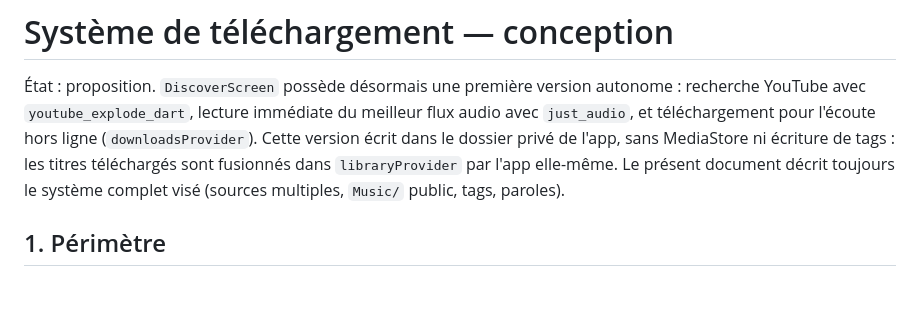
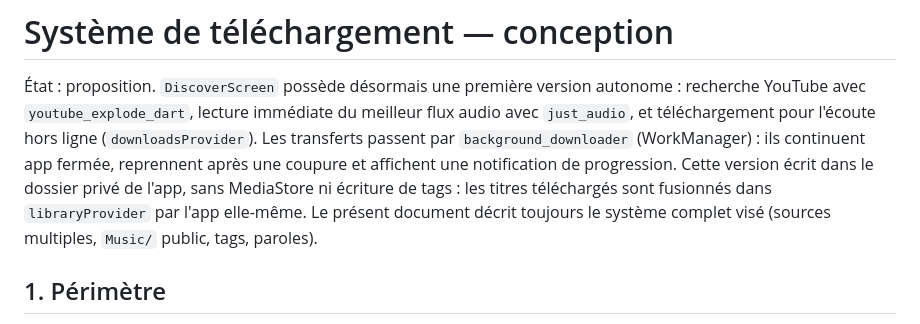
Before and after one commit to Fehizoro496/MyZik, a Markdown page: docs/download-system.md, the part around the change. GitHub-like rendering; blank space fills up the shorter version.

Commit message:
docs(discover): mention background transfers in the download design doc

```diff
--- a/docs/download-system.md
+++ b/docs/download-system.md
@@ -3,9 +3,11 @@
 État : proposition. `DiscoverScreen` possède désormais une première version
 autonome : recherche YouTube avec `youtube_explode_dart`, lecture immédiate du
 meilleur flux audio avec `just_audio`, et téléchargement pour l'écoute hors ligne
-(`downloadsProvider`). Cette version écrit dans le dossier privé de l'app, sans
-MediaStore ni écriture de tags : les titres téléchargés sont fusionnés dans
-`libraryProvider` par l'app elle-même. Le présent document décrit toujours le
+(`downloadsProvider`). Les transferts passent par `background_downloader`
+(WorkManager) : ils continuent app fermée, reprennent après une coupure et
+affichent une notification de progression. Cette version écrit dans le dossier
+privé de l'app, sans MediaStore ni écriture de tags : les titres téléchargés
+sont fusionnés dans `libraryProvider` par l'app elle-même. Le présent document décrit toujours le
 système complet visé (sources multiples, `Music/` public, tags, paroles).
 
 ## 1. Périmètre
```
